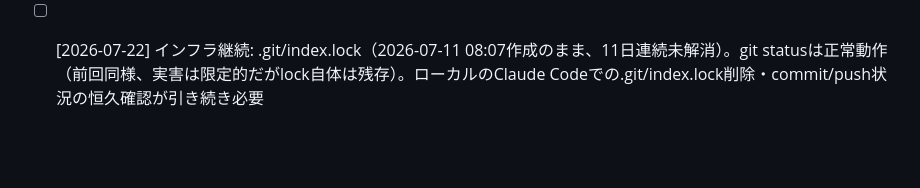
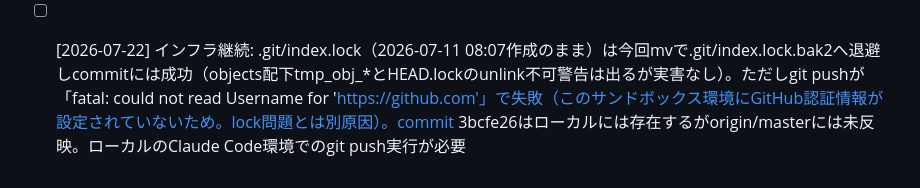
Before and after one commit to shin729/yakuapp, a Markdown page: checks/pending.md, the part around the change. Rendered like a GitHub page; blank space fills up the shorter version.

Commit message:
docs: pending.md push失敗の原因を修正記録

```diff
--- a/checks/pending.md
+++ b/checks/pending.md
@@ -611,6 +611,6 @@ routinesによる発見事項を記録するファイル。
   - α-グルコシダーゼ阻害薬：ミグリトール（セイブル）が未掲載（現行2剤はアカルボース・ボグリボースのみ）
   優先度: DPP-4阻害薬3剤・SGLT2阻害薬3剤（いずれも臨床使用頻度が高く同クラス内の欠落が大きい）＞GLP-1注射薬2剤（エキセナチドは使用頻度低下傾向だが歴史的代表薬）＞ミグリトール（使用頻度は他2剤よりやや低い）。data/*.json編集はユーザー承認後
 
-- [ ] [2026-07-22] インフラ継続: .git/index.lock（2026-07-11 08:07作成のまま、11日連続未解消）。git statusは正常動作（前回同様、実害は限定的だがlock自体は残存）。ローカルのClaude Codeでの.git/index.lock削除・commit/push状況の恒久確認が引き続き必要
+- [ ] [2026-07-22] インフラ継続: .git/index.lock（2026-07-11 08:07作成のまま）は今回mvで.git/index.lock.bak2へ退避しcommitには成功（objects配下tmp_obj_*とHEAD.lockのunlink不可警告は出るが実害なし）。ただしgit pushが「fatal: could not read Username for 'https://github.com'」で失敗（このサンドボックス環境にGitHub認証情報が設定されていないため。lock問題とは別原因）。commit 3bcfe26はローカルには存在するがorigin/masterには未反映。ローカルのClaude Code環境でのgit push実行が必要
 
 <!-- 最終チェック: 2026-07-22 / 次回: 欠損確認・統一感チェック / 対象: allergy.json（フィールド欠損・brand表記統一感を確認） -->
```
